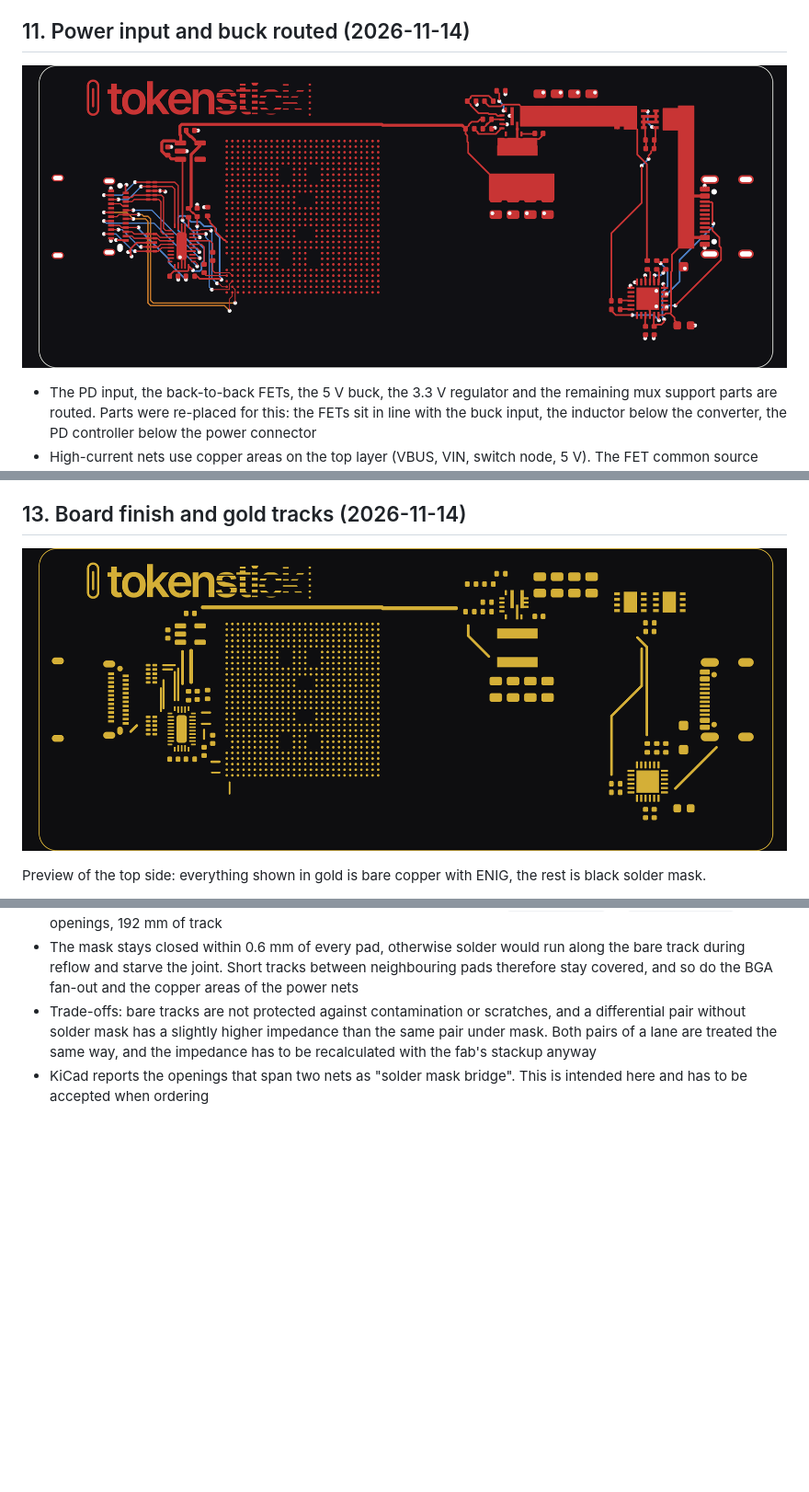
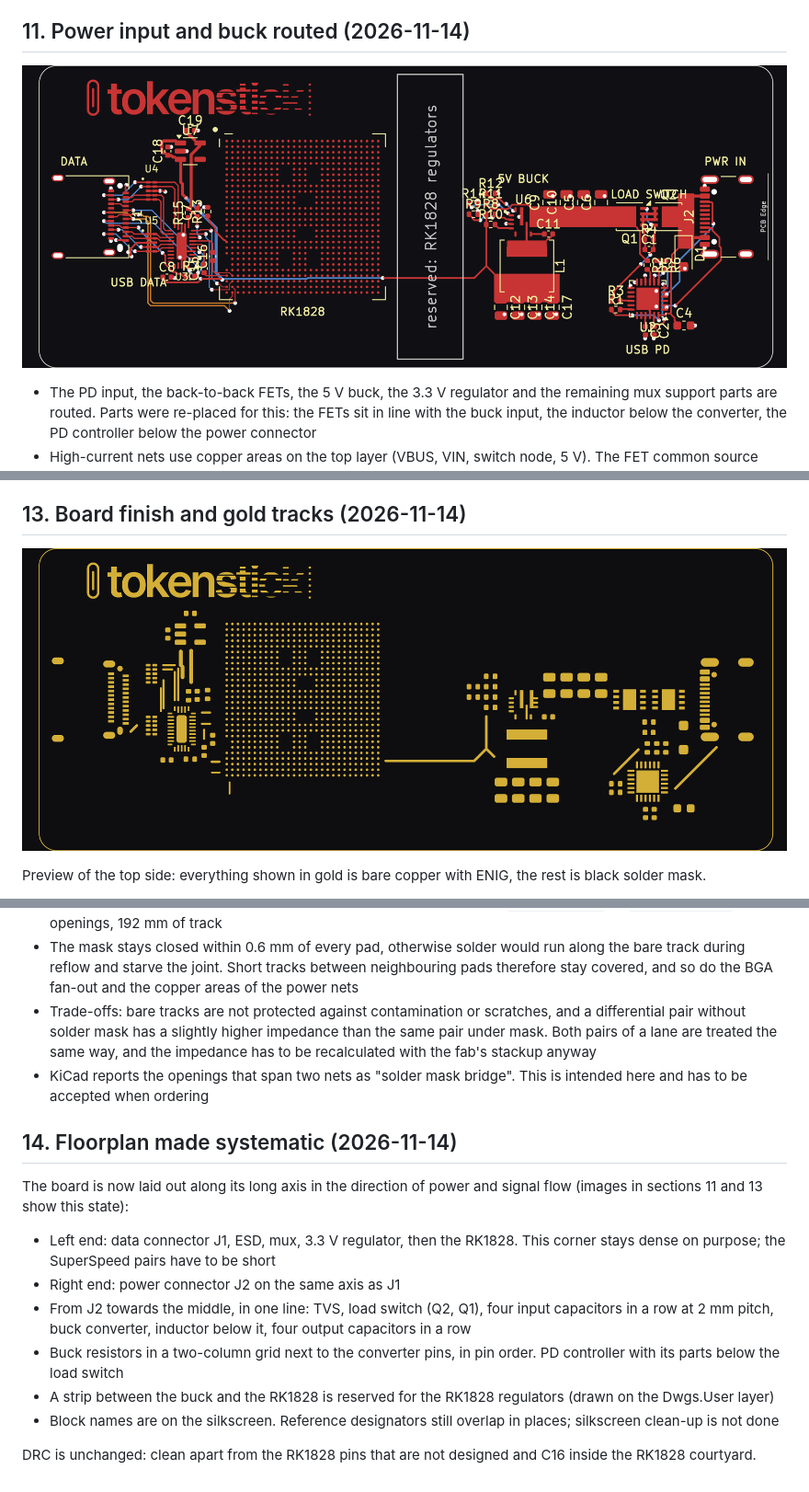
Before and after one commit to TokenStick/tokenstick-hw, a Markdown page: docs/design-notes.md, 3 parts joined by grey strips. Shown at 92% size. GitHub-like rendering; pictures changed too: docs/img/board-gold-preview.png, docs/img/board-kicad.png; blank space fills up the shorter version.

```diff
--- a/docs/design-notes.md
+++ b/docs/design-notes.md
@@ -194,3 +194,16 @@ Preview of the top side: everything shown in gold is bare copper with ENIG, the
 - The mask stays closed within 0.6 mm of every pad, otherwise solder would run along the bare track during reflow and starve the joint. Short tracks between neighbouring pads therefore stay covered, and so do the BGA fan-out and the copper areas of the power nets
 - Trade-offs: bare tracks are not protected against contamination or scratches, and a differential pair without solder mask has a slightly higher impedance than the same pair under mask. Both pairs of a lane are treated the same way, and the impedance has to be recalculated with the fab's stackup anyway
 - KiCad reports the openings that span two nets as "solder mask bridge". This is intended here and has to be accepted when ordering
+
+## 14. Floorplan made systematic (2026-11-14)
+
+The board is now laid out along its long axis in the direction of power and signal flow (images in sections 11 and 13 show this state):
+
+- Left end: data connector J1, ESD, mux, 3.3 V regulator, then the RK1828. This corner stays dense on purpose; the SuperSpeed pairs have to be short
+- Right end: power connector J2 on the same axis as J1
+- From J2 towards the middle, in one line: TVS, load switch (Q2, Q1), four input capacitors in a row at 2 mm pitch, buck converter, inductor below it, four output capacitors in a row
+- Buck resistors in a two-column grid next to the converter pins, in pin order. PD controller with its parts below the load switch
+- A strip between the buck and the RK1828 is reserved for the RK1828 regulators (drawn on the Dwgs.User layer)
+- Block names are on the silkscreen. Reference designators still overlap in places; silkscreen clean-up is not done
+
+DRC is unchanged: clean apart from the RK1828 pins that are not designed and C16 inside the RK1828 courtyard.
```
Also changed, not shown: 3 other files.
